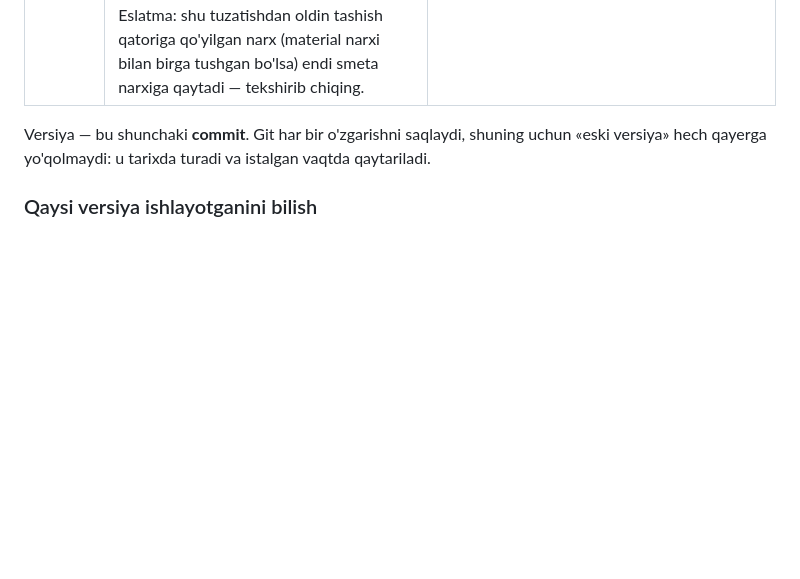
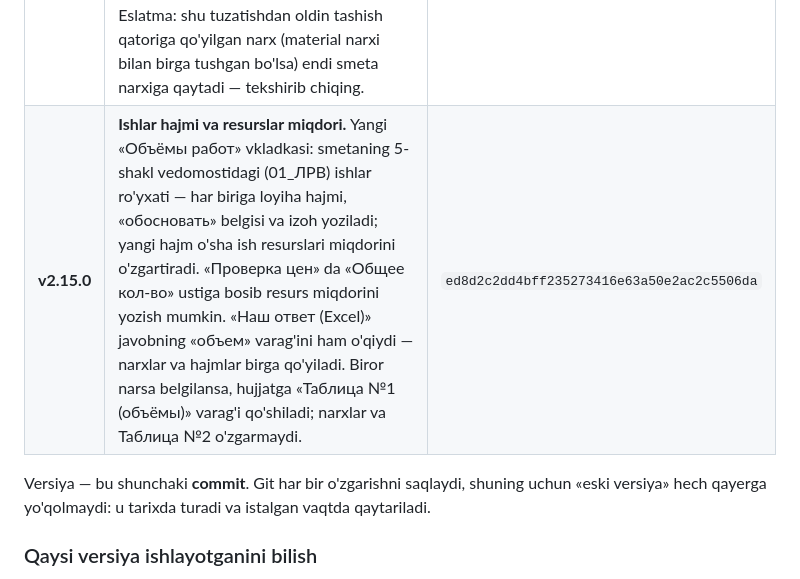
Before and after one commit to 1maxstar1/Ayubkhon_A, a Markdown page: docs/versiyalar.md, the part around the change. GitHub-like rendering; blank space fills up the shorter version.

Commit message:
Record v2.15.0 in docs/versiyalar.md (not listed yet: the owner tries it first)
Co-Authored-By: Claude Opus 5.5 <noreply@anthropic.com>
Claude-Session: https://claude.ai/code/session_01CfcMC6EPZgp7DZf7uYfdDR

```diff
--- a/docs/versiyalar.md
+++ b/docs/versiyalar.md
@@ -48,6 +48,7 @@ Bu hujjat ikki savolga javob beradi:
 | **v2.14.1** | **«Ведомость потребных ресурсов» o'qiladi.** «ВЕДОМОСТЬ ПОТРЕБНЫХ РЕСУРСОВ» shaklidagi smeta (miqdor — «Сметная потребность», narx — «Сметная стоимость → единицы, всего», bo'limlar birinchi ustunda, qatorlar «1.», «2.» …) avval «листы ресурсов не найдены» deb rad etilardi. Endi har bir obyekt varag'i alohida loyiha qismi bo'lib o'qiladi; tashish qatorlari (raqamli yoki raqamsiz) resurs sifatida olinadi, «5 % от стоимости материалов» kabi so'mdagi qator resurs emas. Boshqa barcha smetalar avvalgidek o'qiladi (tekshirildi). Orqaga qaytish xavfsiz. | `71d9bc7e55a414b26cff59f3b49e6bd51d91e00e` |
 | **v2.14.2** | **«ТРАНСПОРТ» varag'i o'qiladi.** Smetada tashish alohida varaqda bo'lsa (material, birlik, miqdor, solishtirma og'irlik, tonna, km, т·км, bir т·км narxi, jami), har bir material endi alohida resurs: «Транспортировка <материал> <N> км», birligi т/км, miqdori — т·км. Javob faylidagi tashish qatorlari (masalan «Транспортировка … 63 км») endi smetaga tushadi. «3 % от стоимости материалов» kabi so'mdagi qator resurs emas. Boshqa barcha smetalar avvalgidek o'qiladi. Orqaga qaytish xavfsiz. | `0b71b8dc854982ef1a730f75c988a0fc7f0d4656` |
 | **v2.14.3** | **«ПЕРЕВОЗКА» qatori — alohida resurs.** Smetada bir material ikki marta kelsa — «ПЕРЕВОЗКА» bo'limida (uni tashish narxi) va «Строительные материалы» da (materialning o'zi) — dastur ularni bitta resurs deb hisoblab, materialga yozilgan bozor narxini tashish qatoriga ham qo'yardi. Endi tashish bo'limidagi qator «ПЕРЕВОЗКА <материал>» nomli alohida resurs: narxi alohida qo'yiladi. Boshqa smetalar o'qilishi o'zgarmagan. Eslatma: shu tuzatishdan oldin tashish qatoriga qo'yilgan narx (material narxi bilan birga tushgan bo'lsa) endi smeta narxiga qaytadi — tekshirib chiqing. | `881b5182ee30605de1fd196db2a41366cb1a5097` |
+| **v2.15.0** | **Ishlar hajmi va resurslar miqdori.** Yangi «Объёмы работ» vkladkasi: smetaning 5-shakl vedomostidagi (01_ЛРВ) ishlar ro'yxati — har biriga loyiha hajmi, «обосновать» belgisi va izoh yoziladi; yangi hajm o'sha ish resurslari miqdorini o'zgartiradi. «Проверка цен» da «Общее кол-во» ustiga bosib resurs miqdorini yozish mumkin. «Наш ответ (Excel)» javobning «объем» varag'ini ham o'qiydi — narxlar va hajmlar birga qo'yiladi. Biror narsa belgilansa, hujjatga «Таблица №1 (объёмы)» varag'i qo'shiladi; narxlar va Таблица №2 o'zgarmaydi. | `ed8d2c2dd4bff235273416e63a50e2ac2c5506da` |
 
 Versiya — bu shunchaki **commit**. Git har bir o'zgarishni saqlaydi, shuning
 uchun «eski versiya» hech qayerga yo'qolmaydi: u tarixda turadi va istalgan
```
